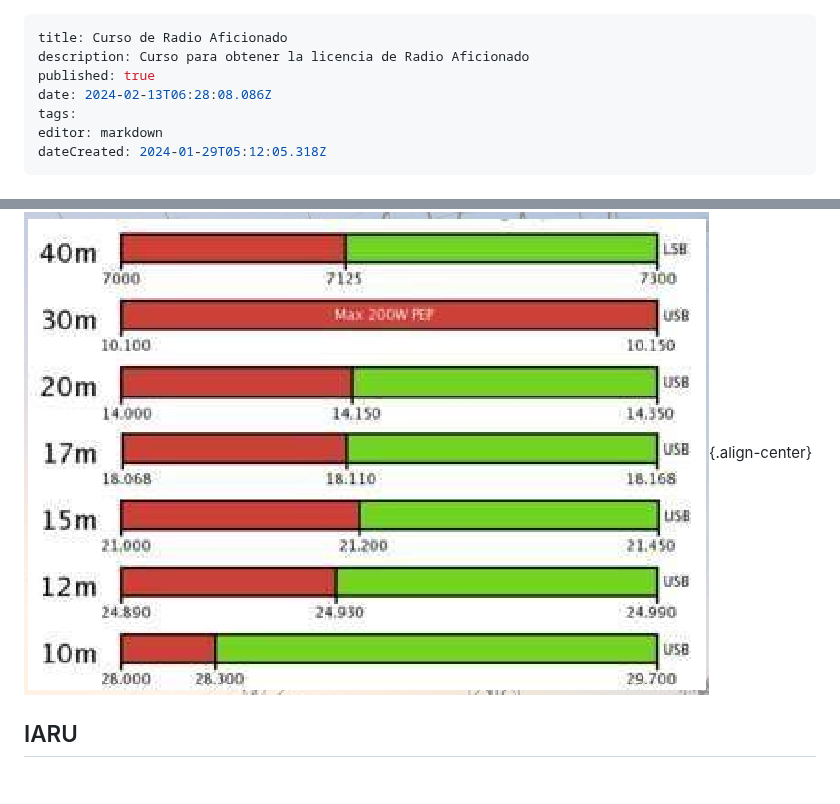
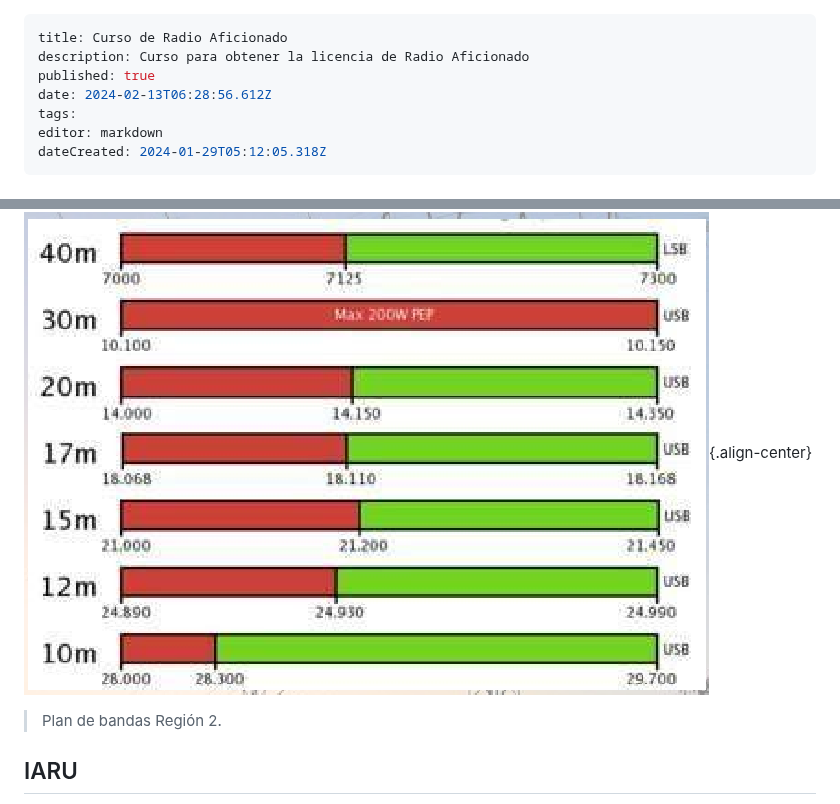
Before and after one commit to Fwxzxh/wiki, a Markdown page: Cursos/Otros/RadioAficionado.md, 2 parts joined by grey strips. Rendered like a GitHub page; blank space fills up the shorter version.

Commit message:
docs: update Cursos/Otros/RadioAficionado

```diff
--- a/Cursos/Otros/RadioAficionado.md
+++ b/Cursos/Otros/RadioAficionado.md
@@ -2,7 +2,7 @@
 title: Curso de Radio Aficionado
 description: Curso para obtener la licencia de Radio Aficionado
 published: true
-date: 2024-02-13T06:28:08.086Z
+date: 2024-02-13T06:28:56.612Z
 tags:
 editor: markdown
 dateCreated: 2024-01-29T05:12:05.318Z
@@ -76,6 +76,7 @@ En nuestro país, esto se da por el **cuadro nacional de atribución de frecuenc
   - [Plan de Bandas de la región 2](https://www.iaru-r2.org/en-el-aire/planes-de-bandas/)
 
 ![plandebandas.png](/cursoradio/plandebandas.png){.align-center}
+> Plan de bandas Región 2.
 
 ## IARU
 - Comisión Internacional de Radioaficionados [link](https://www.iaru-r2.org/referencias/recursos-para-sociedades-miembros/que-es-la-iaru/)
```
